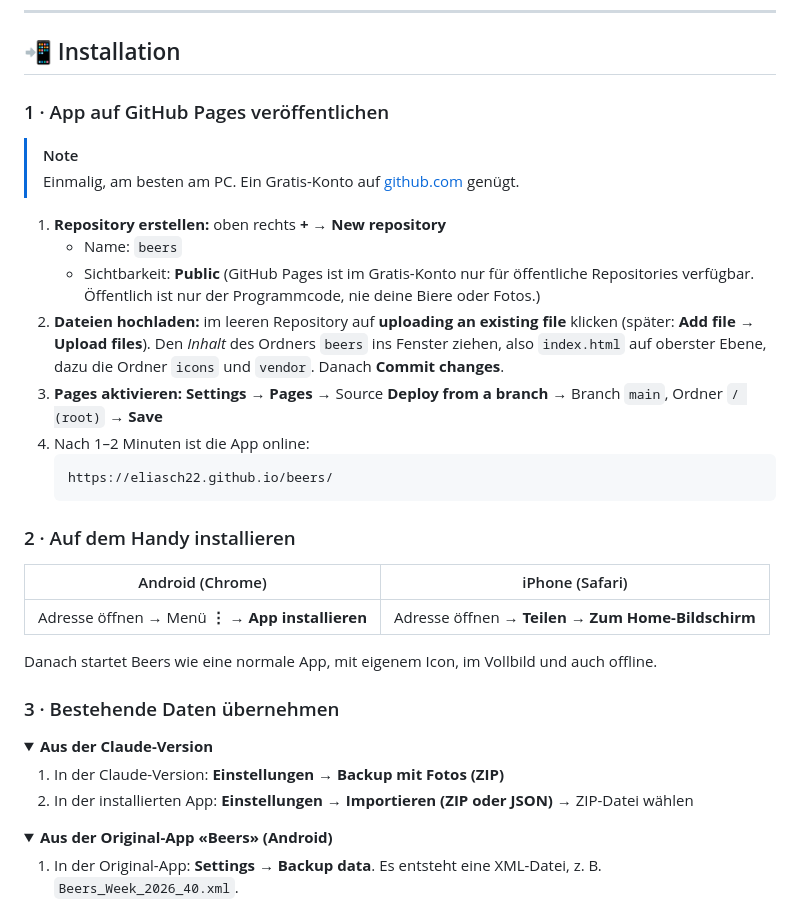
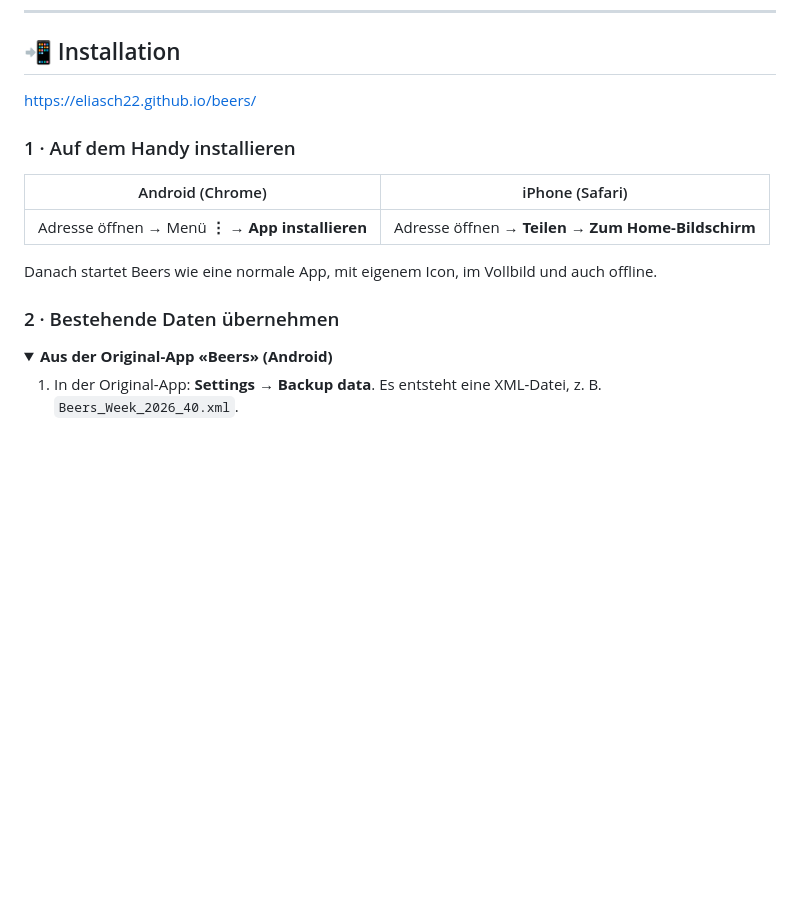
Before and after one commit to eliasch22/beer-collection, a Markdown page: README.md, the part around the change. Rendered like a GitHub page; folded sections open; blank space fills up the shorter version.

````diff
--- a/README.md
+++ b/README.md
@@ -31,23 +31,9 @@ Bestehende Sammlungen aus der Original-App lassen sich samt Fotos importieren.
 
 ## 📲 Installation
 
-### 1 · App auf GitHub Pages veröffentlichen
+   https://eliasch22.github.io/beers/
 
-> [!NOTE]
-> Einmalig, am besten am PC. Ein Gratis-Konto auf [github.com](https://github.com) genügt.
-
-1. **Repository erstellen:** oben rechts **+** → **New repository**
-   - Name: `beers`
-   - Sichtbarkeit: **Public** (GitHub Pages ist im Gratis-Konto nur für öffentliche Repositories verfügbar. Öffentlich ist nur der Programmcode, nie deine Biere oder Fotos.)
-2. **Dateien hochladen:** im leeren Repository auf **uploading an existing file** klicken (später: **Add file → Upload files**).
-   Den *Inhalt* des Ordners `beers` ins Fenster ziehen, also `index.html` auf oberster Ebene, dazu die Ordner `icons` und `vendor`. Danach **Commit changes**.
-3. **Pages aktivieren:** **Settings → Pages** → Source **Deploy from a branch** → Branch `main`, Ordner `/ (root)` → **Save**
-4. Nach 1–2 Minuten ist die App online:
-   ```
-   https://eliasch22.github.io/beers/
-   ```
-
-### 2 · Auf dem Handy installieren
+### 1 · Auf dem Handy installieren
 
 | Android (Chrome) | iPhone (Safari) |
 |---|---|
@@ -55,15 +41,7 @@ Bestehende Sammlungen aus der Original-App lassen sich samt Fotos importieren.
 
 Danach startet Beers wie eine normale App, mit eigenem Icon, im Vollbild und auch offline.
 
-### 3 · Bestehende Daten übernehmen
-
-<details>
-<summary><b>Aus der Claude-Version</b></summary>
-
-1. In der Claude-Version: **Einstellungen → Backup mit Fotos (ZIP)**
-2. In der installierten App: **Einstellungen → Importieren (ZIP oder JSON)** → ZIP-Datei wählen
-
-</details>
+### 2 · Bestehende Daten übernehmen
 
 <details>
 <summary><b>Aus der Original-App «Beers» (Android)</b></summary>
````
